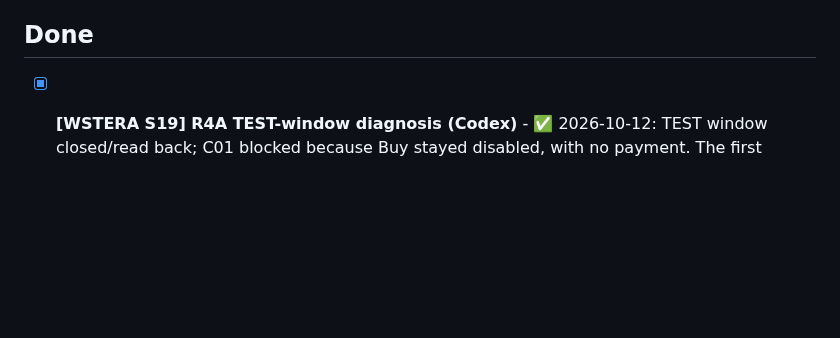
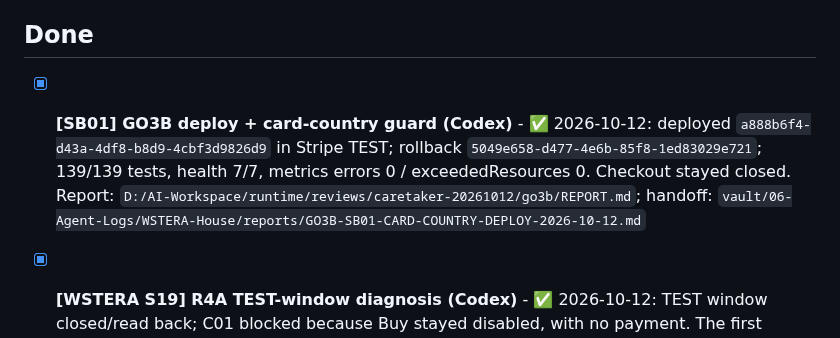
Before and after one commit to Gutumrod/agent-task-board, a Markdown page: TASKS.md, the part around the change. Drawn GitHub-style; blank space fills up the shorter version.

Commit message:
task board: record GO3B SB01 deploy closeout

```diff
--- a/TASKS.md
+++ b/TASKS.md
@@ -58,6 +58,7 @@
   - [ ] ส่วนลดต่อสินค้า (migration 0005 + ฟอร์ม AGY) หลังเว็บนิ่ง · Phase 3 og tag LINE หลังเว็บนิ่ง
 
 ## Done
+- [x] **[SB01] GO3B deploy + card-country guard (Codex)** - ✅ 2026-10-12: deployed `a888b6f4-d43a-4df8-b8d9-4cbf3d9826d9` in Stripe TEST; rollback `5049e658-d477-4e6b-85f8-1ed83029e721`; 139/139 tests, health 7/7, metrics errors 0 / exceededResources 0. Checkout stayed closed. Report: `D:/AI-Workspace/runtime/reviews/caretaker-20261012/go3b/REPORT.md`; handoff: `vault/06-Agent-Logs/WSTERA-House/reports/GO3B-SB01-CARD-COUNTRY-DEPLOY-2026-10-12.md`
 - [x] **[WSTERA S19] R4A TEST-window diagnosis (Codex)** - ✅ 2026-10-12: TEST window closed/read back; C01 blocked because Buy stayed disabled, with no payment. The first harness missed diagnostics for present-but-disabled controls; corrected harness and 60/60 offline tests. Same-window API/page diagnostics were not captured, so root cause remains unknown and another checkout needs separate authorization. Report: `D:\AI-Workspace\runtime\reviews\caretaker-20261012\s19-r4\REPORT.md`; handoff: `06-Agent-Logs/WSTERA-House/S19-R4A-20261012-CODEX-RESULT.md`
 - [x] **[Commerce Site Factory] O6 hosted read-only attempt (Codex)** - ✅ 2026-10-05: disposition BLOCK before mutation; target Worker absent in current Cloudflare account, Supabase PITR disabled/no backups, hosted app is a different Next.js app with expected Ops paths 404. Eight screenshots captured; deployed SHA remains unverified; no hosted mutation/provider send/main merge. Repo checkpoint `run/pre-hsq` @ `a5a99b7f32ff8dbec00a36a9a23d92353e19d5b8`; report `docs/HSQ-O6-REPORT-2026-10-05.md`.
 - [x] **[mcp-hub / riak-chang-mvp] Install isolated LINE OA MCP profile (Codex)** - 2026-10-05: branch `codex/line-oa-fixed-riak-chang-20261005` @ `6a672600574ffc2c4f6183ef28e1b16e95807b5b` pushed. Fixed config exposes only `riak-chang` / “เรียกช่างมอไซค์”; Hub tools/list returned five Rich Menu tools and no legacy multi-OA namespace. Hub + n8n healthy after restart. Handoff: `vault/06-Agent-Logs/AI-Agent-System/2026-10-05-fixed-riak-chang-line-oa-mcp.md`.
```
